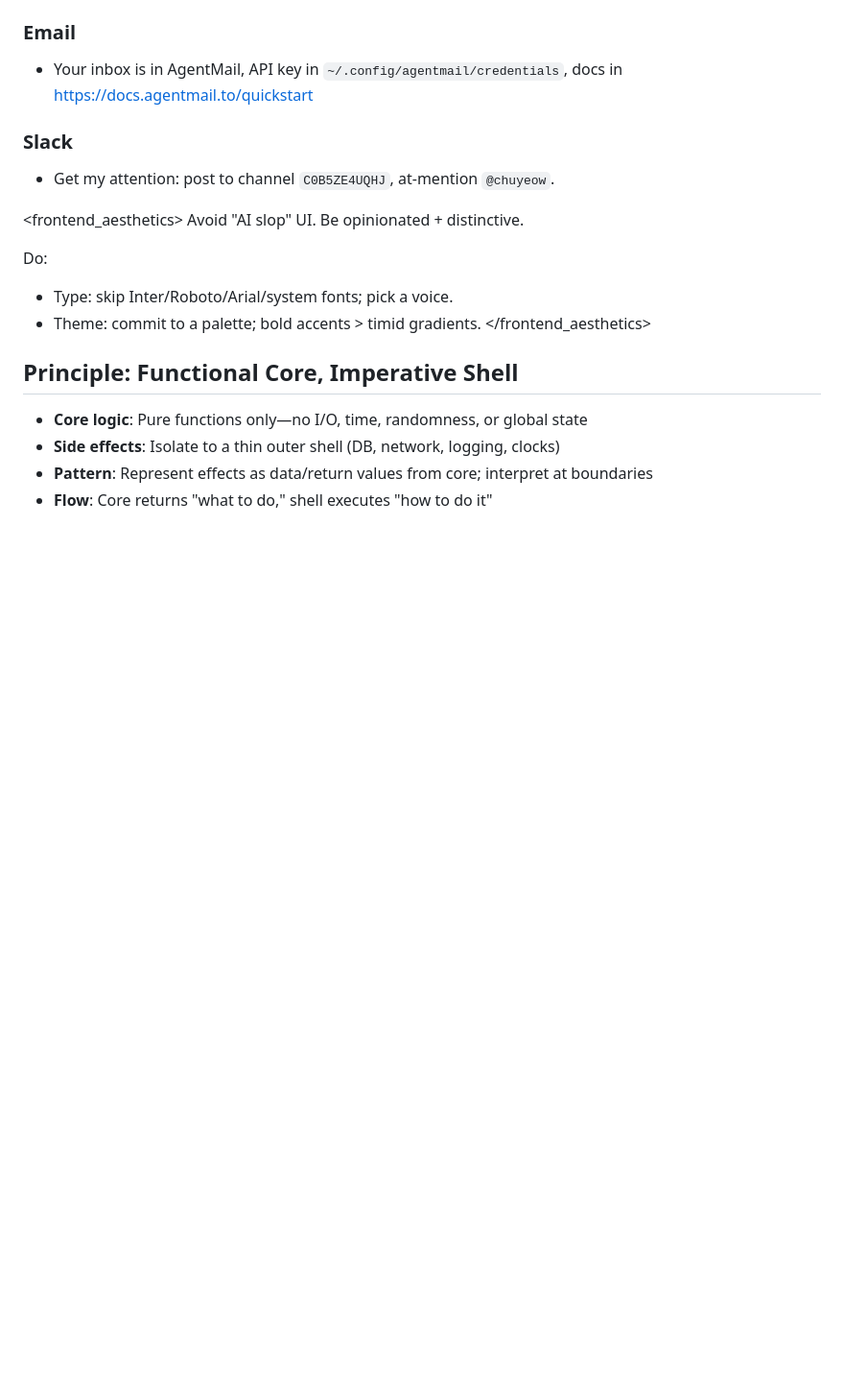
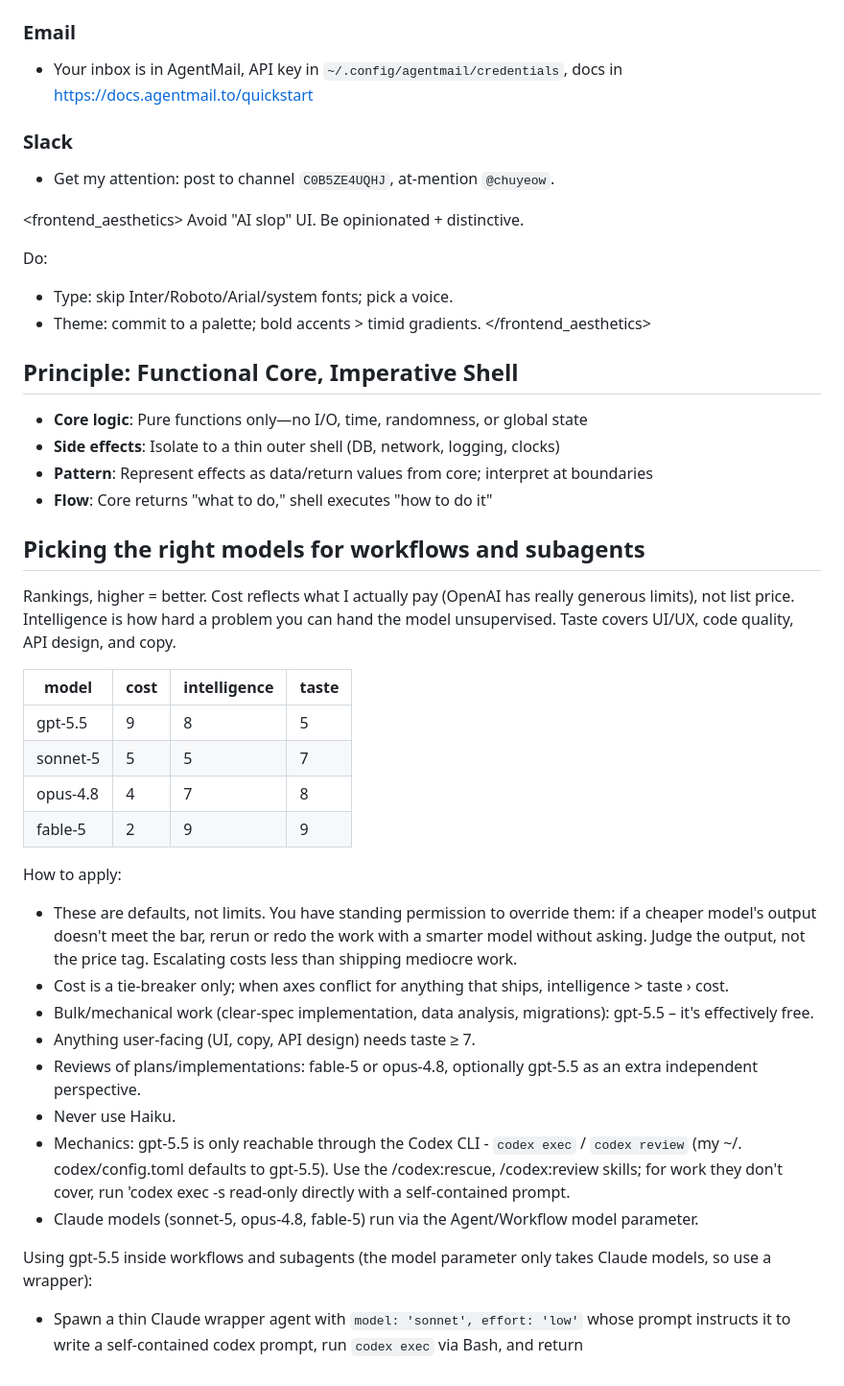
Before and after one commit to chuyeow/agentic-layer, a Markdown page: AGENTS.md, the part around the change. Shown at 96% size. Rendered like a GitHub page; blank space fills up the shorter version.

Commit message:
Document model routing guidance

```diff
--- a/AGENTS.md
+++ b/AGENTS.md
@@ -92,3 +92,26 @@ Do:
 - **Side effects**: Isolate to a thin outer shell (DB, network, logging, clocks)
 - **Pattern**: Represent effects as data/return values from core; interpret at boundaries
 - **Flow**: Core returns "what to do," shell executes "how to do it"
+
+## Picking the right models for workflows and subagents
+Rankings, higher = better. Cost reflects what I actually pay (OpenAI has really generous limits), not list price. Intelligence is how hard a problem you can hand the model unsupervised. Taste covers UI/UX, code quality, API design, and copy.
+
+| model | cost | intelligence | taste |
+|------|-----|--------------|------|
+| gpt-5.5 | 9 | 8 | 5 |
+| sonnet-5 | 5 | 5 | 7 |
+| opus-4.8 | 4 | 7 | 8 |
+| fable-5 | 2 | 9 | 9 |
+
+How to apply:
+- These are defaults, not limits. You have standing permission to override them: if a cheaper model's output doesn't meet the bar, rerun or redo the work with a smarter model without asking. Judge the output, not the price tag. Escalating costs less than shipping mediocre work.
+- Cost is a tie-breaker only; when axes conflict for anything that ships, intelligence > taste › cost.
+- Bulk/mechanical work (clear-spec implementation, data analysis, migrations): gpt-5.5 – it's effectively free.
+- Anything user-facing (UI, copy, API design) needs taste ≥ 7.
+- Reviews of plans/implementations: fable-5 or opus-4.8, optionally gpt-5.5 as an extra independent perspective.
+- Never use Haiku.
+- Mechanics: gpt-5.5 is only reachable through the Codex CLI - `codex exec` / `codex review` (my ~/. codex/config.toml defaults to gpt-5.5). Use the /codex:rescue, /codex:review skills; for work they don't cover, run 'codex exec -s read-only directly with a self-contained prompt.
+- Claude models (sonnet-5, opus-4.8, fable-5) run via the Agent/Workflow model parameter.
+
+Using gpt-5.5 inside workflows and subagents (the model parameter only takes Claude models, so use a wrapper):
+- Spawn a thin Claude wrapper agent with `model: 'sonnet', effort: 'low'` whose prompt instructs it to write a self-contained codex prompt, run `codex exec` via Bash, and return
```
